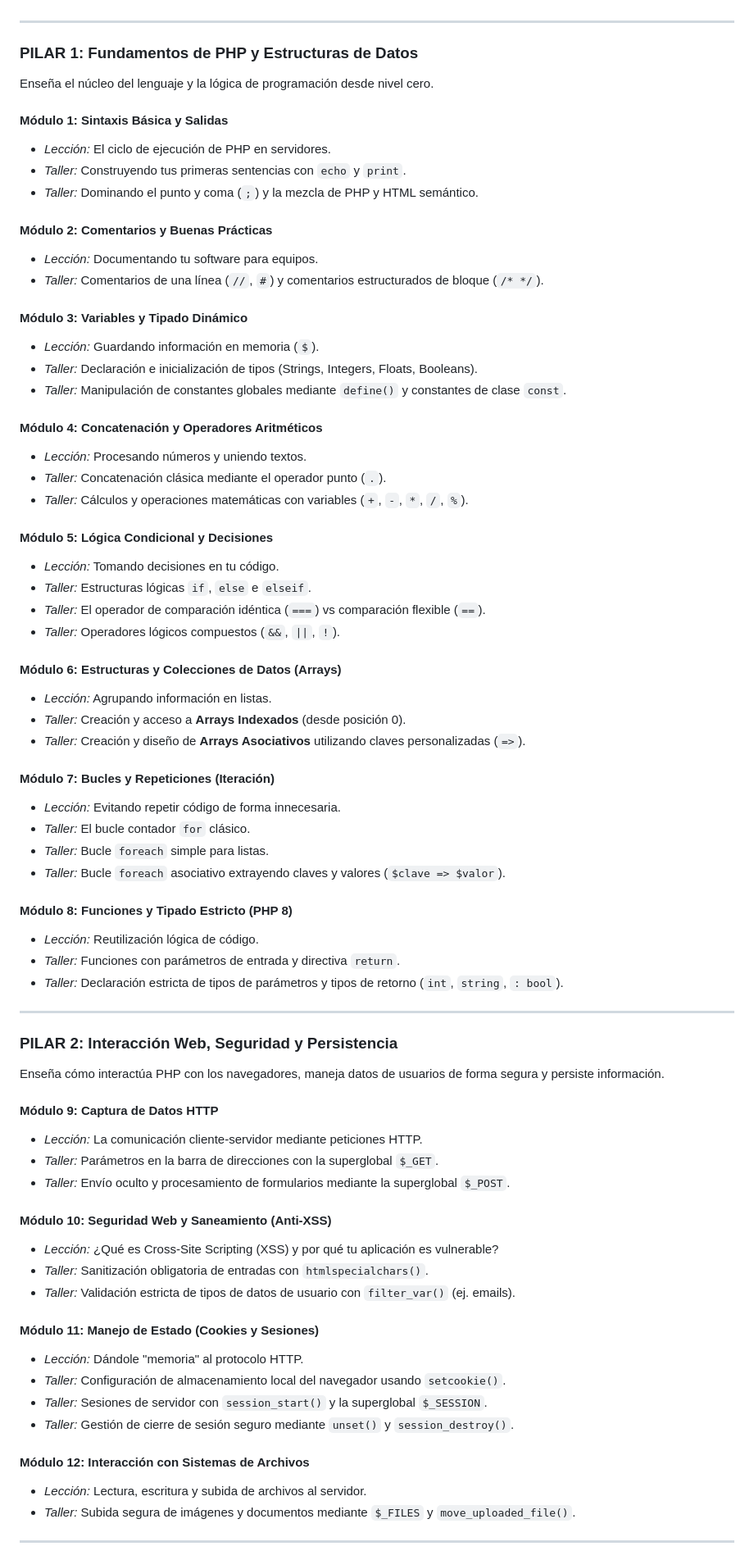
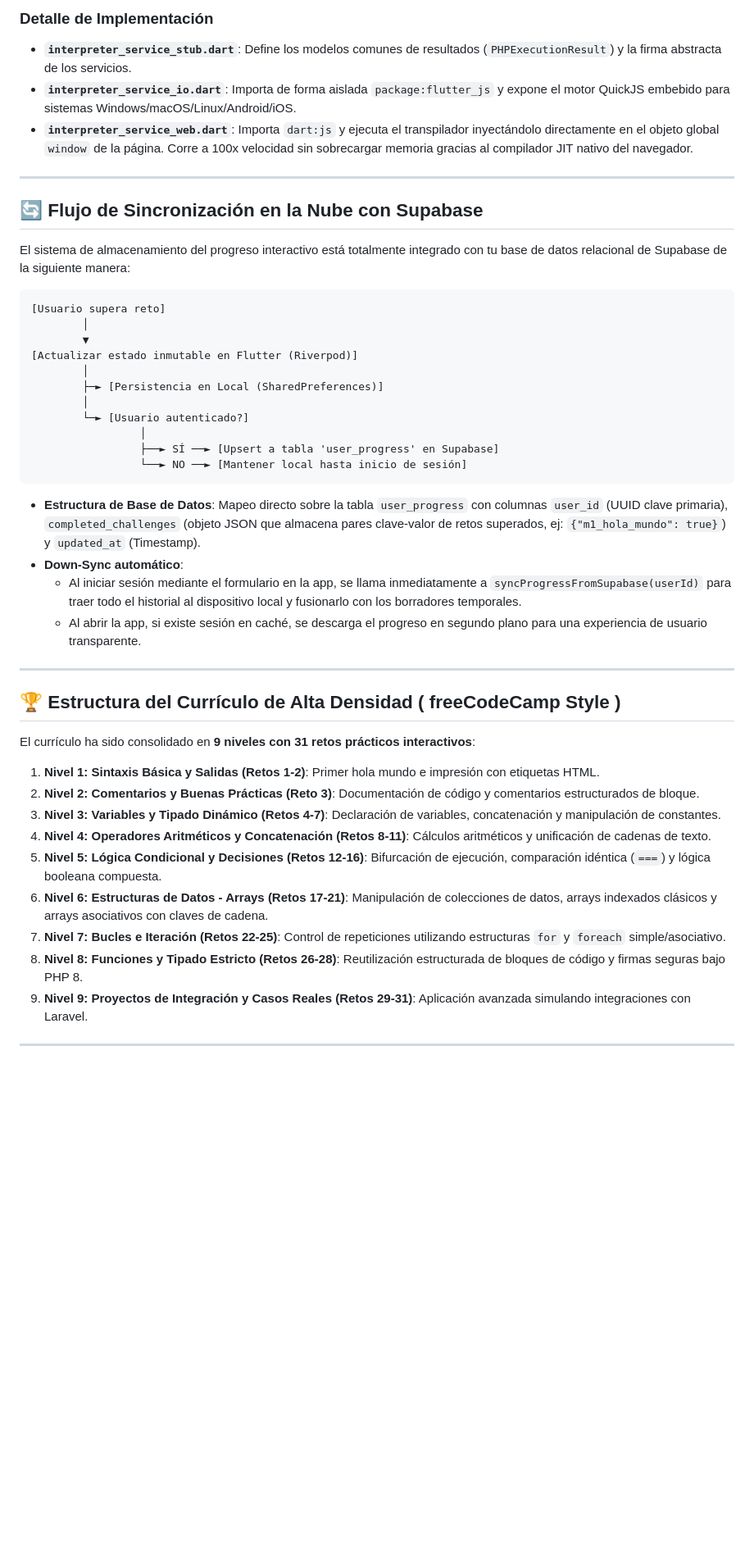
Before and after one commit to GravisLudio/phpcamp, a Markdown page: implementation_plan.md, the part around one of its changes. Shown at 82% size. Drawn GitHub-style; blank space fills up the shorter version.

Commit message:
docs: Update implementation plan with cross-platform architecture and docs deployment

````diff
--- a/implementation_plan.md
+++ b/implementation_plan.md
@@ -21,74 +35,48 @@ El plan de estudios completo de **GravisPHPHUB** consta de **15 módulos de apre
+### Detalle de Implementación
+* **`interpreter_service_stub.dart`**: Define los modelos comunes de resultados (`PHPExecutionResult`) y la firma abstracta de los servicios.
+* **`interpreter_service_io.dart`**: Importa de forma aislada `package:flutter_js` y expone el motor QuickJS embebido para sistemas Windows/macOS/Linux/Android/iOS.
+* **`interpreter_service_web.dart`**: Importa `dart:js` y ejecuta el transpilador inyectándolo directamente en el objeto global `window` de la página. Corre a 100x velocidad sin sobrecargar memoria gracias al compilador JIT nativo del navegador.
 
 ---
 
-### PILAR 1: Fundamentos de PHP y Estructuras de Datos
-Enseña el núcleo del lenguaje y la lógica de programación desde nivel cero.
+## 🔄 Flujo de Sincronización en la Nube con Supabase
 
-#### Módulo 1: Sintaxis Básica y Salidas
-*   *Lección:* El ciclo de ejecución de PHP en servidores.
-*   *Taller:* Construyendo tus primeras sentencias con `echo` y `print`.
-*   *Taller:* Dominando el punto y coma (`;`) y la mezcla de PHP y HTML semántico.
+El sistema de almacenamiento del progreso interactivo está totalmente integrado con tu base de datos relacional de Supabase de la siguiente manera:
 
-#### Módulo 2: Comentarios y Buenas Prácticas
-*   *Lección:* Documentando tu software para equipos.
-*   *Taller:* Comentarios de una línea (`//`, `#`) y comentarios estructurados de bloque (`/* */`).
+```
+[Usuario supera reto]
+        │
+        ▼
+[Actualizar estado inmutable en Flutter (Riverpod)]
+        │
+        ├─► [Persistencia en Local (SharedPreferences)]
+        │
+        └─► [Usuario autenticado?]
+                 │
+                 ├──► SÍ ──► [Upsert a tabla 'user_progress' en Supabase]
+                 └──► NO ──► [Mantener local hasta inicio de sesión]
+```
 
-#### Módulo 3: Variables y Tipado Dinámico
-*   *Lección:* Guardando información en memoria (`$`).
-*   *Taller:* Declaración e inicialización de tipos (Strings, Integers, Floats, Booleans).
-*   *Taller:* Manipulación de constantes globales mediante `define()` y constantes de clase `const`.
-
-#### Módulo 4: Concatenación y Operadores Aritméticos
-*   *Lección:* Procesando números y uniendo textos.
-*   *Taller:* Concatenación clásica mediante el operador punto (`.`).
-*   *Taller:* Cálculos y operaciones matemáticas con variables (`+`, `-`, `*`, `/`, `%`).
-
-#### Módulo 5: Lógica Condicional y Decisiones
-*   *Lección:* Tomando decisiones en tu código.
-*   *Taller:* Estructuras lógicas `if`, `else` e `elseif`.
-*   *Taller:* El operador de comparación idéntica (`===`) vs comparación flexible (`==`).
-*   *Taller:* Operadores lógicos compuestos (`&&`, `||`, `!`).
-
-#### Módulo 6: Estructuras y Colecciones de Datos (Arrays)
-*   *Lección:* Agrupando información en listas.
-*   *Taller:* Creación y acceso a **Arrays Indexados** (desde posición 0).
-*   *Taller:* Creación y diseño de **Arrays Asociativos** utilizando claves personalizadas (`=>`).
-
-#### Módulo 7: Bucles y Repeticiones (Iteración)
-*   *Lección:* Evitando repetir código de forma innecesaria.
-*   *Taller:* El bucle contador `for` clásico.
-*   *Taller:* Bucle `foreach` simple para listas.
-*   *Taller:* Bucle `foreach` asociativo extrayendo claves y valores (`$clave => $valor`).
-
-#### Módulo 8: Funciones y Tipado Estricto (PHP 8)
-*   *Lección:* Reutilización lógica de código.
-*   *Taller:* Funciones con parámetros de entrada y directiva `return`.
-*   *Taller:* Declaración estricta de tipos de parámetros y tipos de retorno (`int`, `string`, `: bool`).
+* **Estructura de Base de Datos**: Mapeo directo sobre la tabla `user_progress` con columnas `user_id` (UUID clave primaria), `completed_challenges` (objeto JSON que almacena pares clave-valor de retos superados, ej: `{"m1_hola_mundo": true}`) y `updated_at` (Timestamp).
+* **Down-Sync automático**:
+  * Al iniciar sesión mediante el formulario en la app, se llama inmediatamente a `syncProgressFromSupabase(userId)` para traer todo el historial al dispositivo local y fusionarlo con los borradores temporales.
+  * Al abrir la app, si existe sesión en caché, se descarga el progreso en segundo plano para una experiencia de usuario transparente.
 
 ---
 
-### PILAR 2: Interacción Web, Seguridad y Persistencia
-Enseña cómo interactúa PHP con los navegadores, maneja datos de usuarios de forma segura y persiste información.
+## 🏆 Estructura del Currículo de Alta Densidad ( freeCodeCamp Style )
 
-#### Módulo 9: Captura de Datos HTTP
-*   *Lección:* La comunicación cliente-servidor mediante peticiones HTTP.
-*   *Taller:* Parámetros en la barra de direcciones con la superglobal `$_GET`.
-*   *Taller:* Envío oculto y procesamiento de formularios mediante la superglobal `$_POST`.
+El currículo ha sido consolidado en **9 niveles con 31 retos prácticos interactivos**:
 
-#### Módulo 10: Seguridad Web y Saneamiento (Anti-XSS)
-*   *Lección:* ¿Qué es Cross-Site Scripting (XSS) y por qué tu aplicación es vulnerable?
-*   *Taller:* Sanitización obligatoria de entradas con `htmlspecialchars()`.
-*   *Taller:* Validación estricta de tipos de datos de usuario con `filter_var()` (ej. emails).
-
-#### Módulo 11: Manejo de Estado (Cookies y Sesiones)
-*   *Lección:* Dándole "memoria" al protocolo HTTP.
-*   *Taller:* Configuración de almacenamiento local del navegador usando `setcookie()`.
-*   *Taller:* Sesiones de servidor con `session_start()` y la superglobal `$_SESSION`.
-*   *Taller:* Gestión de cierre de sesión seguro mediante `unset()` y `session_destroy()`.
-
-#### Módulo 12: Interacción con Sistemas de Archivos
-*   *Lección:* Lectura, escritura y subida de archivos al servidor.
-*   *Taller:* Subida segura de imágenes y documentos mediante `$_FILES` y `move_uploaded_file()`.
+1. **Nivel 1: Sintaxis Básica y Salidas (Retos 1-2)**: Primer hola mundo e impresión con etiquetas HTML.
+2. **Nivel 2: Comentarios y Buenas Prácticas (Reto 3)**: Documentación de código y comentarios estructurados de bloque.
+3. **Nivel 3: Variables y Tipado Dinámico (Retos 4-7)**: Declaración de variables, concatenación y manipulación de constantes.
+4. **Nivel 4: Operadores Aritméticos y Concatenación (Retos 8-11)**: Cálculos aritméticos y unificación de cadenas de texto.
+5. **Nivel 5: Lógica Condicional y Decisiones (Retos 12-16)**: Bifurcación de ejecución, comparación idéntica (`===`) y lógica booleana compuesta.
+6. **Nivel 6: Estructuras de Datos - Arrays (Retos 17-21)**: Manipulación de colecciones de datos, arrays indexados clásicos y arrays asociativos con claves de cadena.
+7. **Nivel 7: Bucles e Iteración (Retos 22-25)**: Control de repeticiones utilizando estructuras `for` y `foreach` simple/asociativo.
+8. **Nivel 8: Funciones y Tipado Estricto (Retos 26-28)**: Reutilización estructurada de bloques de código y firmas seguras bajo PHP 8.
+9. **Nivel 9: Proyectos de Integración y Casos Reales (Retos 29-31)**: Aplicación avanzada simulando integraciones con Laravel.
 
 ---
 
````
Also changed, not shown: other parts of implementation_plan.md (+46 -56 lines).
